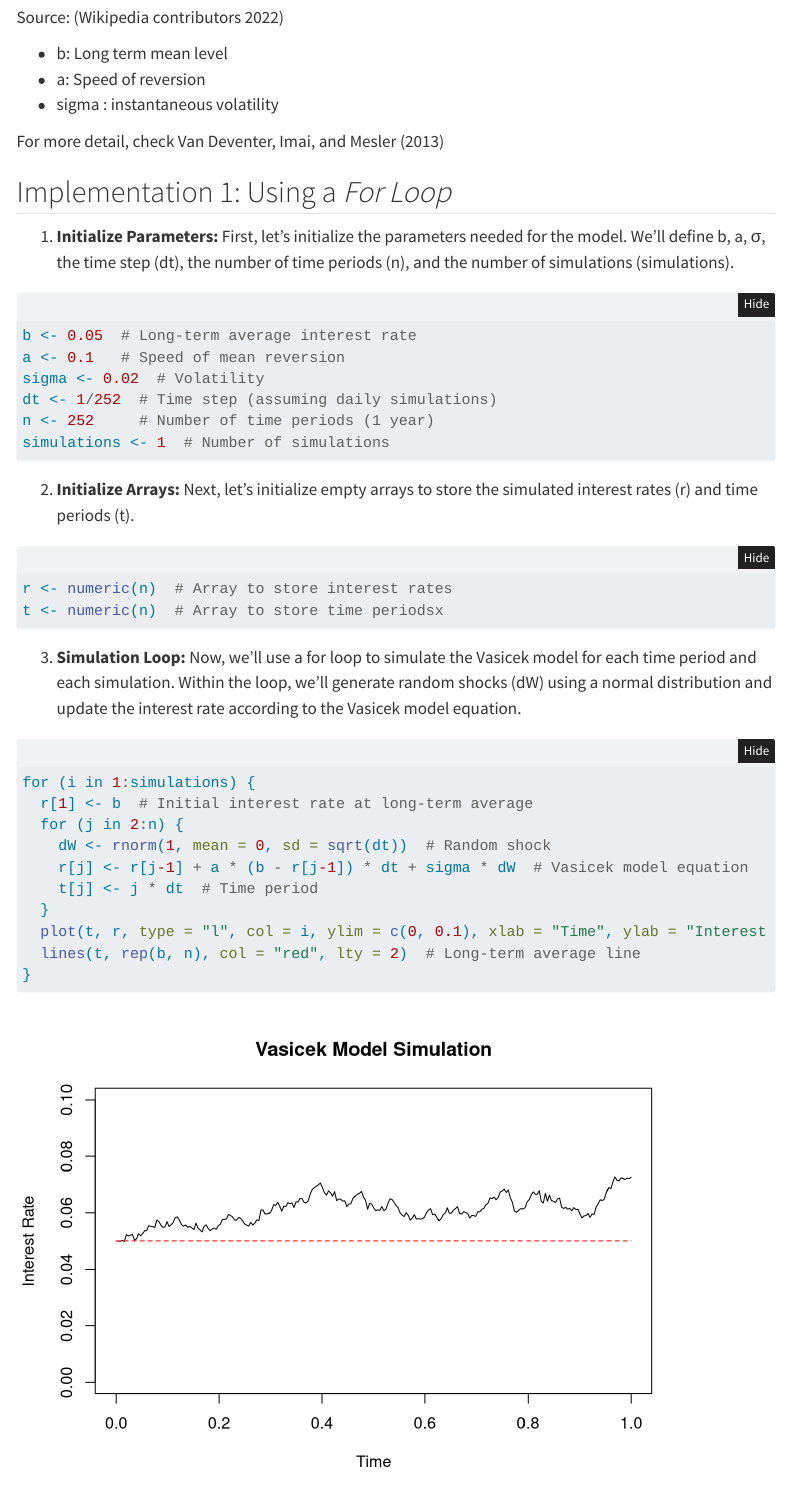
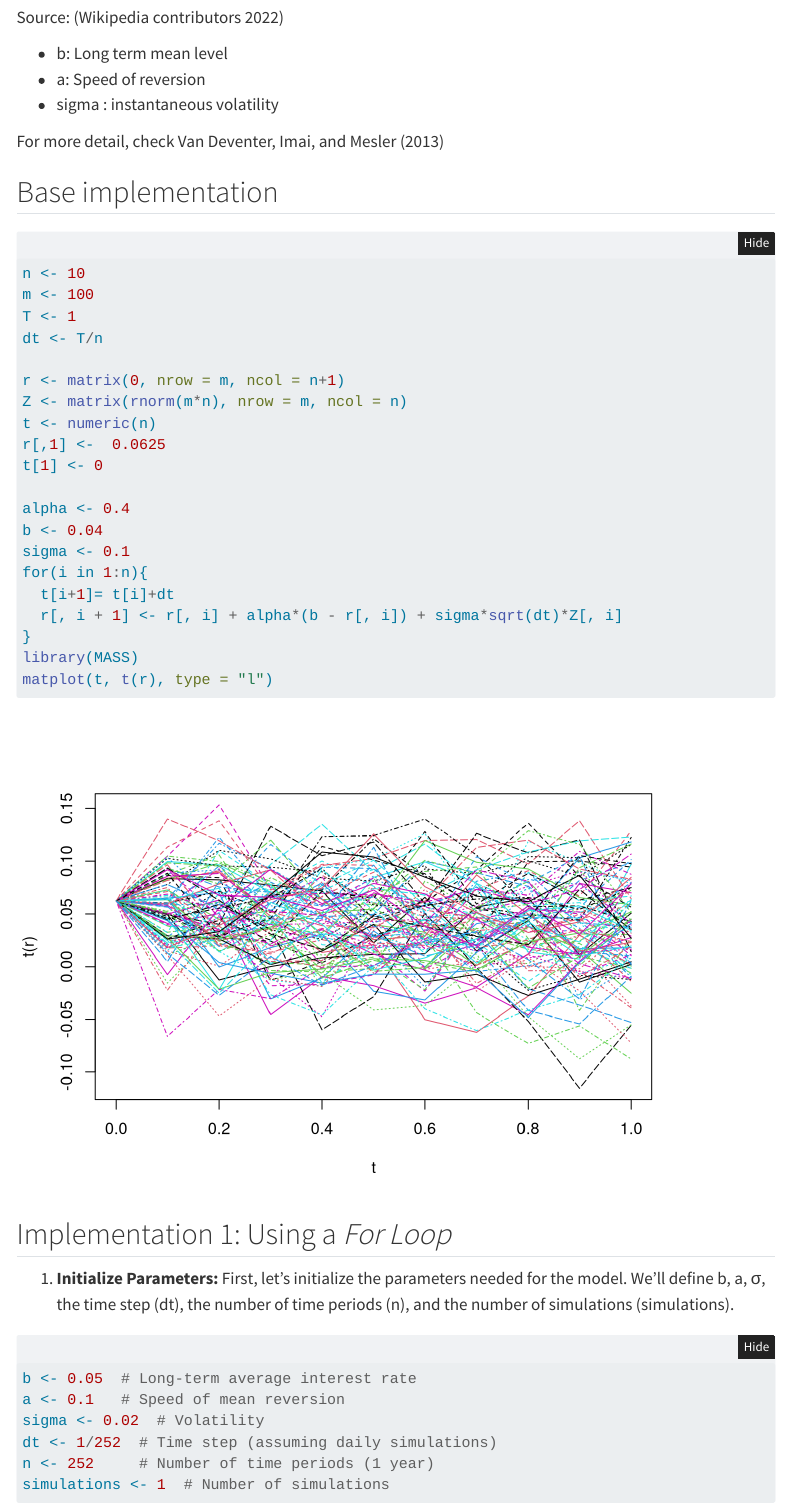
Before and after one commit to NotYetFound404/Fin-Cuanti-2024, a Quarto document (Homework/Homework N° 1/Tarea 1 - 07.04.2024.qmd): the page in a window 1100 px wide, from 680 px down. Rendered offline with R 4.5, knitr and Pandoc in place of Quarto, with nearby package versions; folded parts are opened; code that draws random numbers runs with fixed seeds of ours; menus at the side of the page are left out.

Commit message:
Added base vasicek implementation

````diff
--- a/Homework/Homework N° 1/Tarea 1 - 07.04.2024.qmd
+++ b/Homework/Homework N° 1/Tarea 1 - 07.04.2024.qmd
@@ -49,6 +49,32 @@ Source: [@wiki:vasicek]
 -   sigma : instantaneous volatility
 
 For more detail, check @vanAVR
+
+## Base implementation
+
+```{r}
+n <- 10
+m <- 100
+T <- 1
+dt <- T/n
+
+r <- matrix(0, nrow = m, ncol = n+1)
+Z <- matrix(rnorm(m*n), nrow = m, ncol = n)
+t <- numeric(n)
+r[,1] <-  0.0625
+t[1] <- 0
+
+alpha <- 0.4
+b <- 0.04
+sigma <- 0.1
+for(i in 1:n){
+  t[i+1]= t[i]+dt
+  r[, i + 1] <- r[, i] + alpha*(b - r[, i]) + sigma*sqrt(dt)*Z[, i]
+}
+library(MASS)
+matplot(t, t(r), type = "l")
+
+```
 
 ## Implementation 1: Using a *For Loop*
 
````
Also changed, not shown: Homework/Homework N° 1/utils.R (+1 -0 lines).
